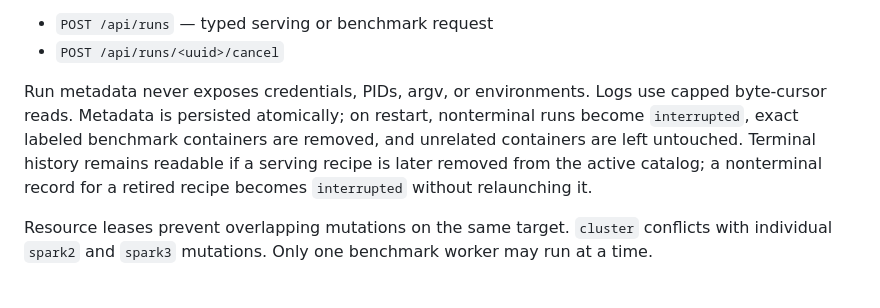
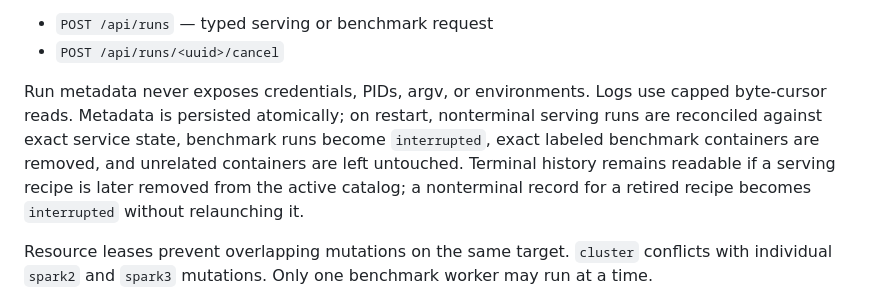
Before and after one commit to jj-link/DGX-Dashboard, a Markdown page: README.md, the part around the change. Rendered like a GitHub page.

Commit message:
Clarify restart reconciliation behavior

```diff
--- a/README.md
+++ b/README.md
@@ -169,7 +169,7 @@ Mutation routes:
 - `POST /api/runs` — typed serving or benchmark request
 - `POST /api/runs/<uuid>/cancel`
 
-Run metadata never exposes credentials, PIDs, argv, or environments. Logs use capped byte-cursor reads. Metadata is persisted atomically; on restart, nonterminal runs become `interrupted`, exact labeled benchmark containers are removed, and unrelated containers are left untouched. Terminal history remains readable if a serving recipe is later removed from the active catalog; a nonterminal record for a retired recipe becomes `interrupted` without relaunching it.
+Run metadata never exposes credentials, PIDs, argv, or environments. Logs use capped byte-cursor reads. Metadata is persisted atomically; on restart, nonterminal serving runs are reconciled against exact service state, benchmark runs become `interrupted`, exact labeled benchmark containers are removed, and unrelated containers are left untouched. Terminal history remains readable if a serving recipe is later removed from the active catalog; a nonterminal record for a retired recipe becomes `interrupted` without relaunching it.
 
 Resource leases prevent overlapping mutations on the same target. `cluster` conflicts with individual `spark2` and `spark3` mutations. Only one benchmark worker may run at a time.
 
```
